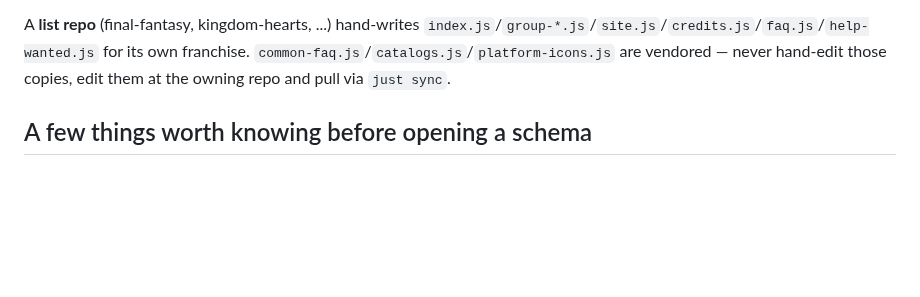
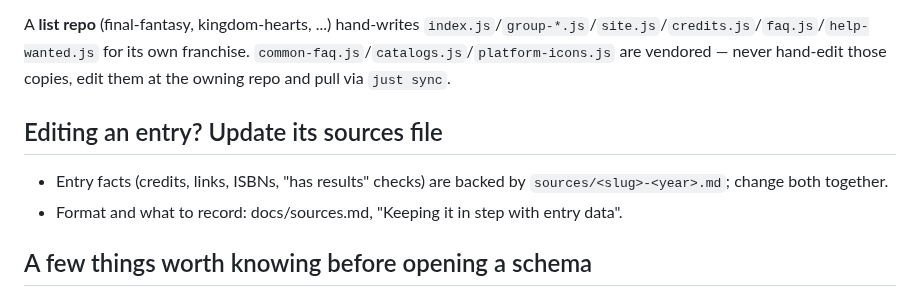
Before and after one commit to vertex-order/kit, a Markdown page: docs/data.md, the part around the change. GitHub-like rendering; blank space fills up the shorter version.

Commit message:
Point data edits at the matching sources file

```diff
--- a/docs/data.md
+++ b/docs/data.md
@@ -38,6 +38,13 @@ A **list repo** (final-fantasy, kingdom-hearts, ...) hand-writes
 for its own franchise. `common-faq.js`/`catalogs.js`/`platform-icons.js`
 are vendored — never hand-edit those copies, edit them at the owning repo
 and pull via `just sync`.
+
+## Editing an entry? Update its sources file
+
+- Entry facts (credits, links, ISBNs, "has results" checks) are backed by
+  `sources/<slug>-<year>.md`; change both together.
+- Format and what to record: docs/sources.md, "Keeping it in step with
+  entry data".
 
 ## A few things worth knowing before opening a schema
 
```
